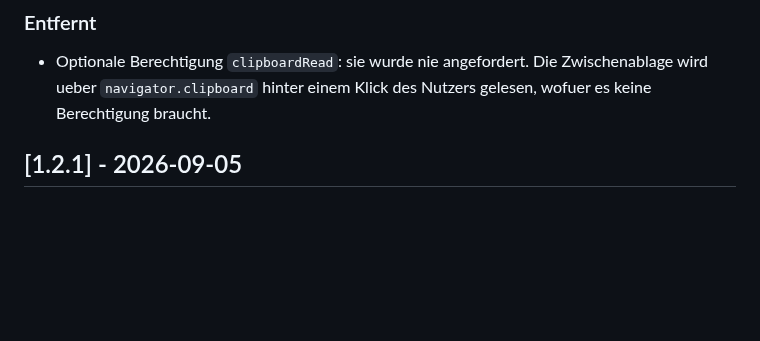
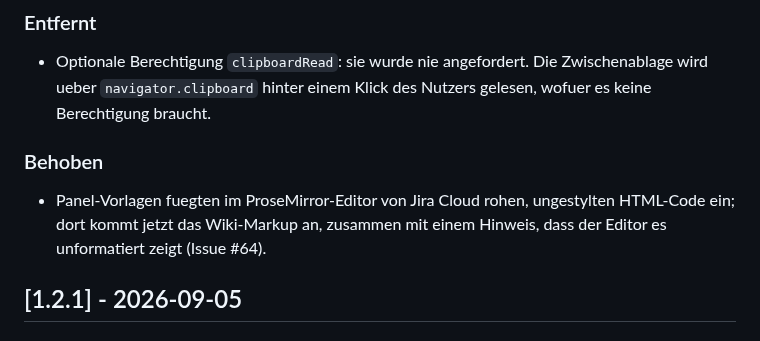
Before and after one commit to pascallink/webkit-ext, a Markdown page: jira-markdown-converter/CHANGELOG.md, the part around the change. Drawn GitHub-style; blank space fills up the shorter version.

```diff
--- a/jira-markdown-converter/CHANGELOG.md
+++ b/jira-markdown-converter/CHANGELOG.md
@@ -38,6 +38,12 @@ festgehalten. Das Format orientiert sich an
 - Optionale Berechtigung `clipboardRead`: sie wurde nie angefordert. Die
   Zwischenablage wird ueber `navigator.clipboard` hinter einem Klick des
   Nutzers gelesen, wofuer es keine Berechtigung braucht.
+
+### Behoben
+
+- Panel-Vorlagen fuegten im ProseMirror-Editor von Jira Cloud rohen,
+  ungestylten HTML-Code ein; dort kommt jetzt das Wiki-Markup an, zusammen
+  mit einem Hinweis, dass der Editor es unformatiert zeigt (Issue #64).
 
 ## [1.2.1] - 2026-09-05
 
```
Also changed, not shown: jira-markdown-converter/README.md (+4 -1 lines).
